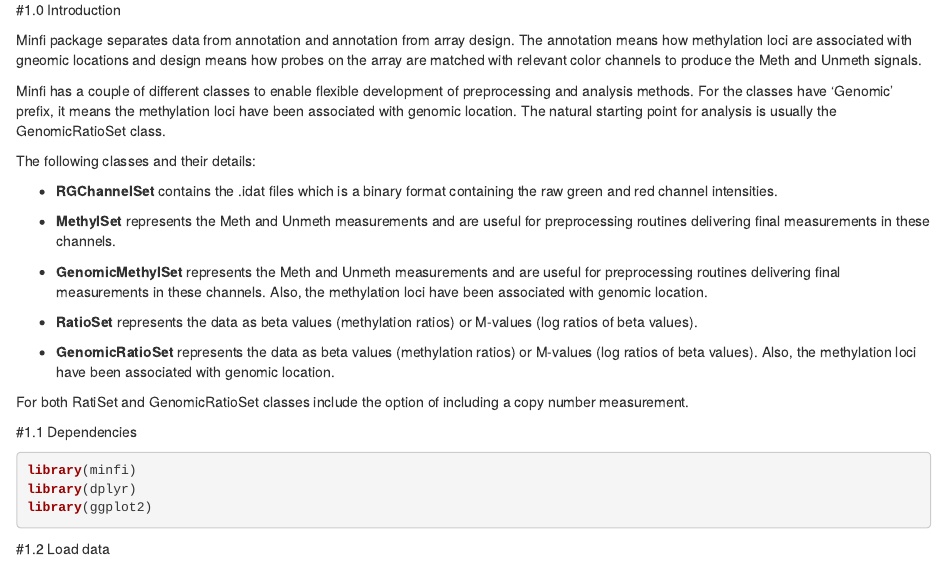
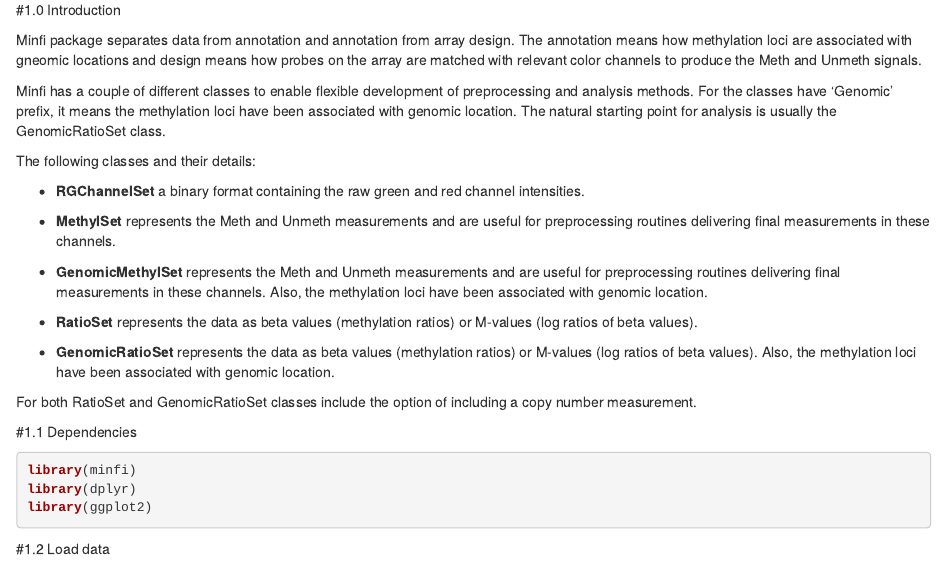
Before and after one commit to BioinformaticsTrainingXie/team_Methylation-Badassays, an R Markdown document (data/processed_data/PreprocessQC.Rmd): the page in a window 1100 px wide, from 330 px down. Rendered offline with R 4.5, knitr and Pandoc, with nearby package versions; some code elsewhere in the file could not run offline.

Commit message:
commit change in introduction

```diff
--- a/data/processed_data/PreprocessQC.Rmd
+++ b/data/processed_data/PreprocessQC.Rmd
@@ -28,7 +28,7 @@ Minfi has a couple of different classes to enable flexible development of prepro
 
 The following classes and their details:
 
-- **RGChannelSet** contains the .idat files which is a binary format containing the raw green and red channel intensities.
+- **RGChannelSet** a binary format containing the raw green and red channel intensities.
 
 - **MethylSet** represents the Meth and Unmeth measurements and are useful for preprocessing routines delivering final measurements in these channels.
 
@@ -38,7 +38,7 @@ The following classes and their details:
 
 - **GenomicRatioSet** represents the data as beta values (methylation ratios) or M-values (log ratios of beta values). Also, the methylation loci have been associated with genomic location.
 
-For both RatiSet and GenomicRatioSet classes include the option of including a copy number measurement.
+For both RatioSet and GenomicRatioSet classes include the option of including a copy number measurement.
 
 
 
```
